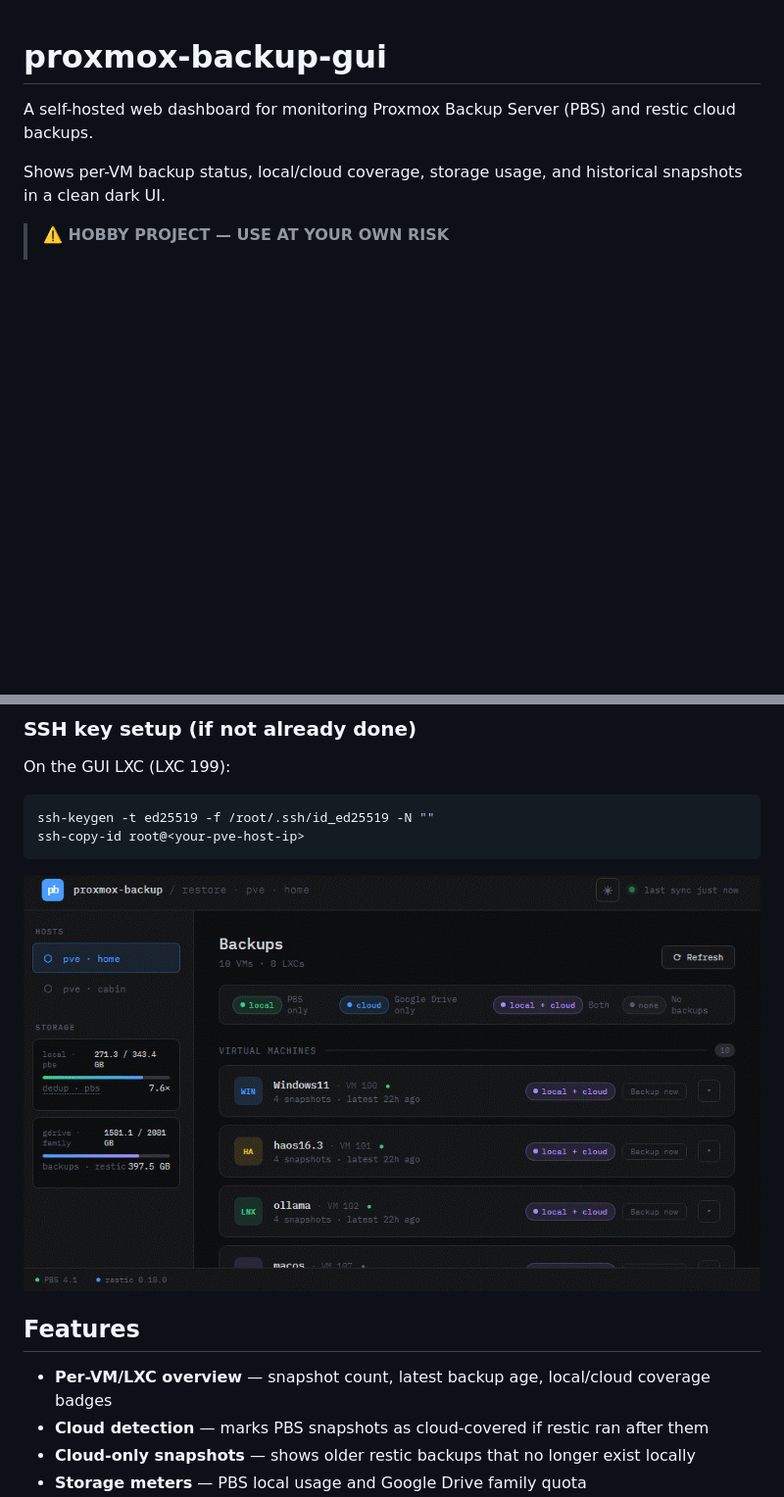
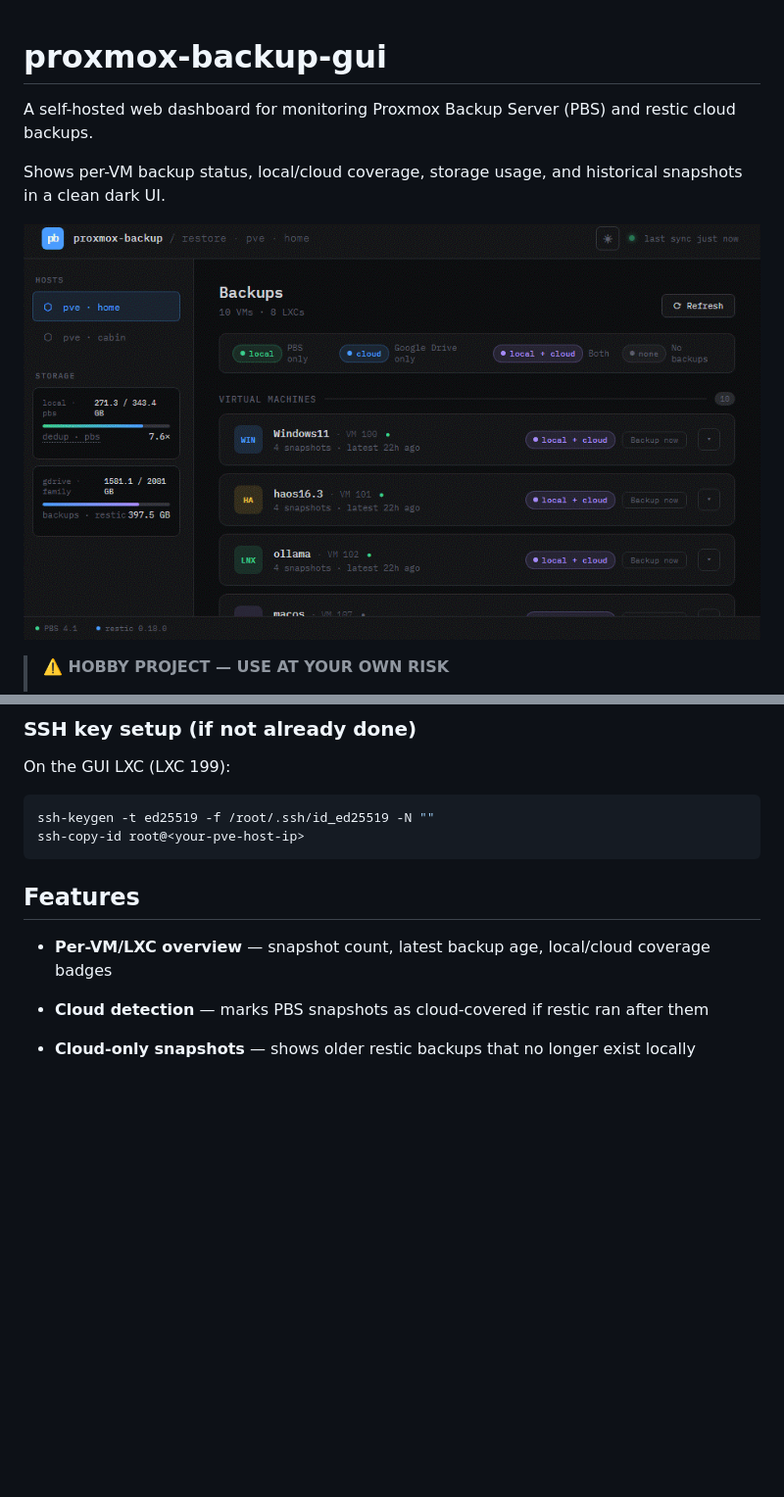
Before and after one commit to d96moe/proxmox-backup-gui, a Markdown page: README.md, 2 parts joined by grey strips. Shown at 98% size. GitHub-like rendering; blank space fills up the shorter version.

Commit message:
README: move screenshot to top
Co-Authored-By: Claude Sonnet 4.6 <noreply@anthropic.com>

````diff
--- a/README.md
+++ b/README.md
@@ -3,6 +3,8 @@
 A self-hosted web dashboard for monitoring Proxmox Backup Server (PBS) and restic cloud backups.
 
 Shows per-VM backup status, local/cloud coverage, storage usage, and historical snapshots in a clean dark UI.
+
+![til](./p-b-g_ui.gif)
 
 > **⚠️ HOBBY PROJECT — USE AT YOUR OWN RISK**
 >
@@ -46,11 +48,10 @@ ssh-keygen -t ed25519 -f /root/.ssh/id_ed25519 -N ""
 ssh-copy-id root@<your-pve-host-ip>
 ```
 
-![til](./p-b-g_ui.gif)
-
 ## Features
 
 - **Per-VM/LXC overview** — snapshot count, latest backup age, local/cloud coverage badges
+
 - **Cloud detection** — marks PBS snapshots as cloud-covered if restic ran after them
 - **Cloud-only snapshots** — shows older restic backups that no longer exist locally
 - **Storage meters** — PBS local usage and Google Drive family quota
````
